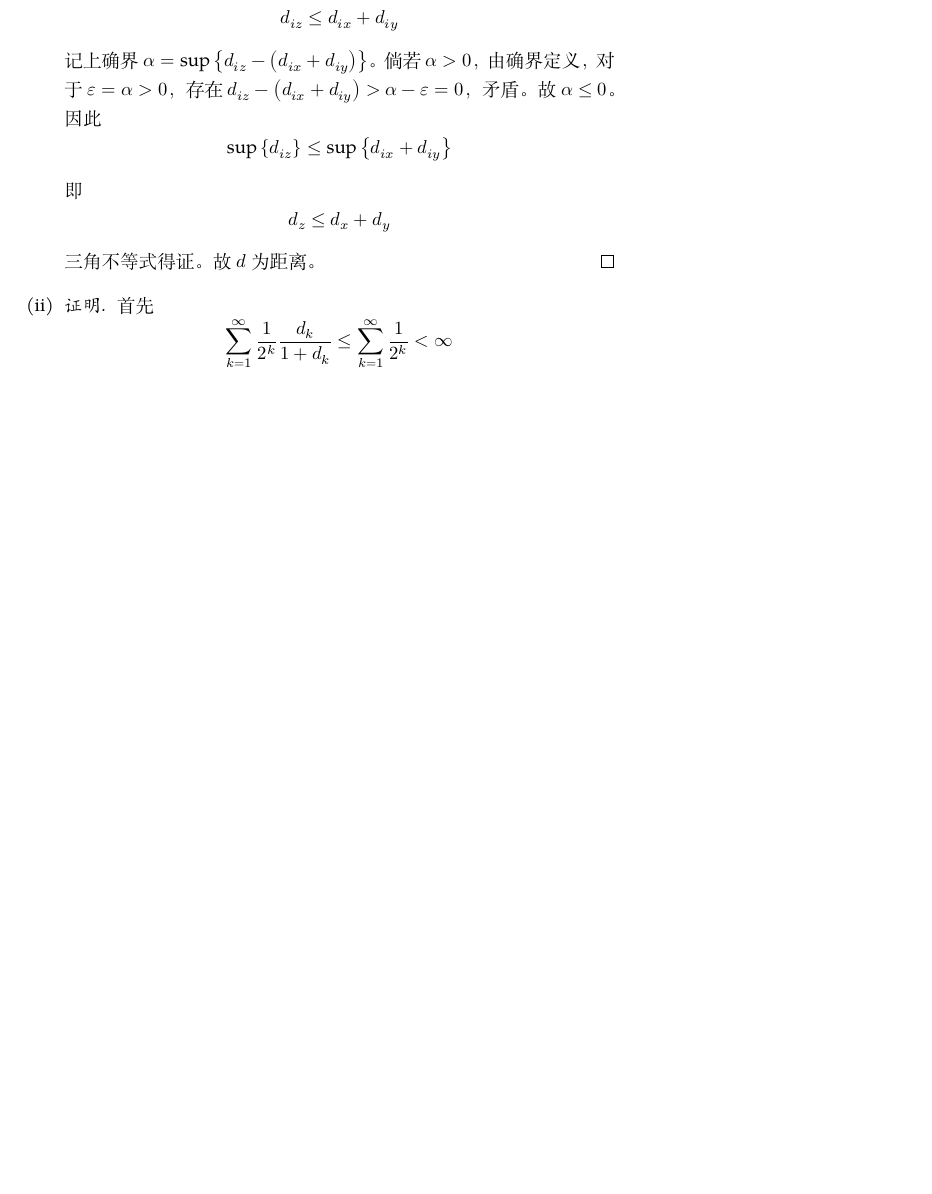
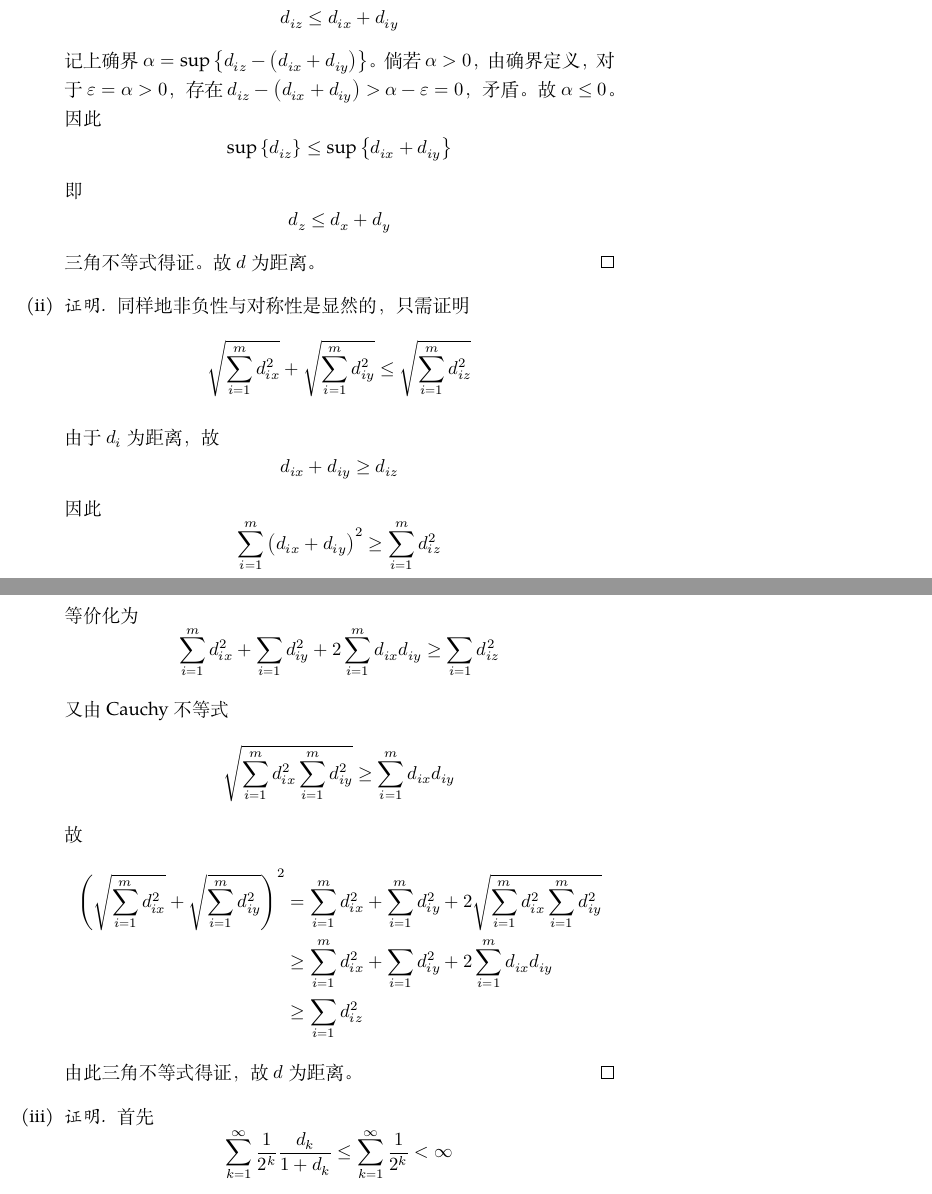
Before and after one commit to OopsYao/homework, a LaTeX problem sheet (functional-analysis/hw1/main.tex, which reads latex-template/homework.cls): part of page 2 of 4 before the commit and two parts of pages 2 and 3 of 5 after it, the two joined at a grey line, cut so that both start at the same text, the shorter picture padded with empty space. Compiled offline with XeLaTeX; a missing font is replaced by an installed copy or a similar font.

Commit message:
🚧 FA H1P2.2

```diff
--- a/functional-analysis/hw1/main.tex
+++ b/functional-analysis/hw1/main.tex
@@ -84,6 +82,40 @@
         即
         \[d_z\leq d_x+d_y\]
         三角不等式得证。故$d$为距离。
+        \end{proof}
+
+        \item
+        \begin{proof}
+        同样地非负性与对称性是显然的，只需证明
+        \[\sqrt{\sum_{i=1}^m d_{ix}^2}
+        +\sqrt{\sum_{i=1}^m d_{iy}^2}
+        \leq\sqrt{\sum_{i=1}^m d_{iz}^2}
+        \]
+
+        由于$d_i$为距离，故
+        \[d_{ix}+d_{iy}\geq d_{iz}\]
+        因此
+        \[\sum_{i=1}^m \left(d_{ix}+d_{iy}\right)^2
+        \geq\sum_{i=1}^m d_{iz}^2\]
+        等价化为
+        \[\sum_{i=1}^m d_{ix}^2+\sum_{i=1} d_{iy}^2
+        +2\sum_{i=1}^m d_{ix}d_{iy}\geq\sum_{i=1} d_{iz}^2\]
+
+        又由Cauchy不等式
+        \[\sqrt{\sum_{i=1}^m d_{ix}^2\sum_{i=1}^m d_{iy}^2}
+        \geq\sum_{i=1}^m d_{ix}d_{iy}\]
+        故
+        \begin{align*}
+        \left(\sqrt{\sum_{i=1}^m d_{ix}^2}
+        +\sqrt{\sum_{i=1}^m d_{iy}^2}\right)^2
+        &=\sum_{i=1}^m d_{ix}^2+\sum_{i=1}^m d_{iy}^2
+        +2\sqrt{\sum_{i=1}^m d_{ix}^2\sum_{i=1}^m d_{iy}^2}\\
+        &\geq
+        \sum_{i=1}^m d_{ix}^2+\sum_{i=1} d_{iy}^2
+        +2\sum_{i=1}^m d_{ix}d_{iy}\\
+        &\geq\sum_{i=1} d_{iz}^2
+        \end{align*}
+        由此三角不等式得证，故$d$为距离。
         \end{proof}
 
         \item
--- a/latex-template/homework.cls
+++ b/latex-template/homework.cls
@@ -11,6 +11,8 @@
 \ProcessOptions\relax
 \if@tweaktufte
   \input{tweak-tufte.tex}
+  \RequirePackage{cleveref}
+  \crefformat{equation}{式~(#2#1#3)}
 \fi
 
 
```
Also changed, not shown: functional-analysis/hw1/main.tex (12 more changed lines).
